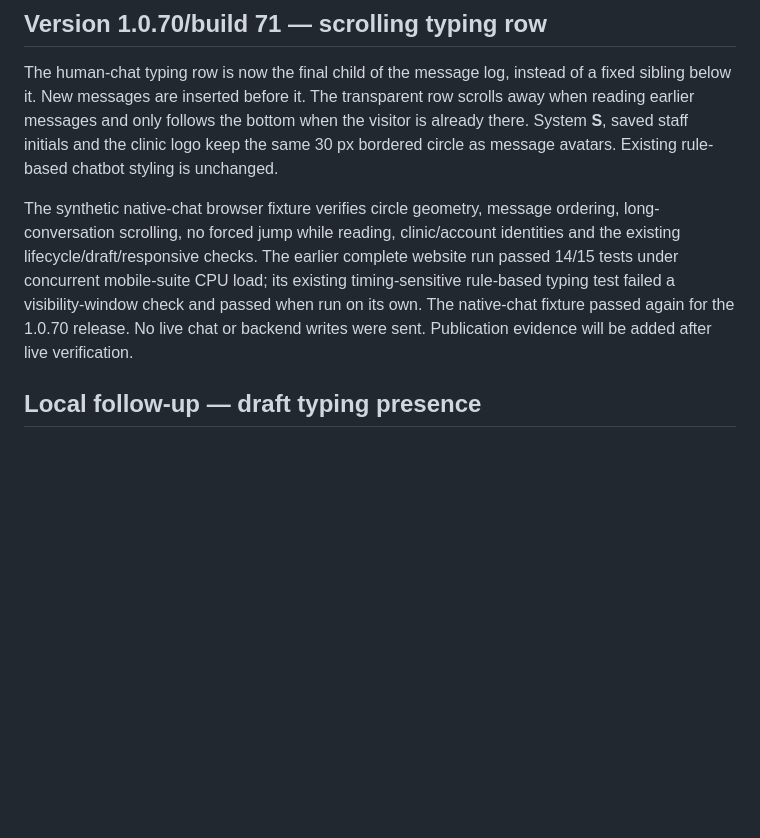
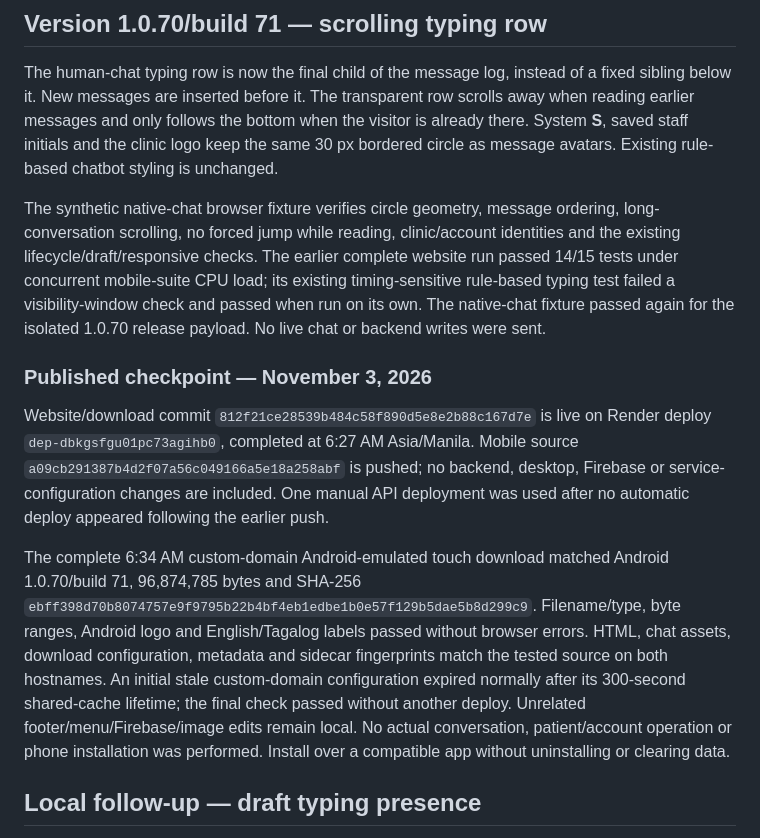
Before and after one commit to sambal01/alphastar-web, a Markdown page: docs/human-chat-lifecycle.md, the part around the change. Rendered like a GitHub page; blank space fills up the shorter version.

Commit message:
Record live Android 1.0.70 download and chat UI verification [skip render]

```diff
--- a/docs/human-chat-lifecycle.md
+++ b/docs/human-chat-lifecycle.md
@@ -4,7 +4,13 @@
 
 The human-chat typing row is now the final child of the message log, instead of a fixed sibling below it. New messages are inserted before it. The transparent row scrolls away when reading earlier messages and only follows the bottom when the visitor is already there. System **S**, saved staff initials and the clinic logo keep the same 30 px bordered circle as message avatars. Existing rule-based chatbot styling is unchanged.
 
-The synthetic native-chat browser fixture verifies circle geometry, message ordering, long-conversation scrolling, no forced jump while reading, clinic/account identities and the existing lifecycle/draft/responsive checks. The earlier complete website run passed 14/15 tests under concurrent mobile-suite CPU load; its existing timing-sensitive rule-based typing test failed a visibility-window check and passed when run on its own. The native-chat fixture passed again for the 1.0.70 release. No live chat or backend writes were sent. Publication evidence will be added after live verification.
+The synthetic native-chat browser fixture verifies circle geometry, message ordering, long-conversation scrolling, no forced jump while reading, clinic/account identities and the existing lifecycle/draft/responsive checks. The earlier complete website run passed 14/15 tests under concurrent mobile-suite CPU load; its existing timing-sensitive rule-based typing test failed a visibility-window check and passed when run on its own. The native-chat fixture passed again for the isolated 1.0.70 release payload. No live chat or backend writes were sent.
+
+### Published checkpoint — November 3, 2026
+
+Website/download commit `812f21ce28539b484c58f890d5e8e2b88c167d7e` is live on Render deploy `dep-dbkgsfgu01pc73agihb0`, completed at 6:27 AM Asia/Manila. Mobile source `a09cb291387b4d2f07a56c049166a5e18a258abf` is pushed; no backend, desktop, Firebase or service-configuration changes are included. One manual API deployment was used after no automatic deploy appeared following the earlier push.
+
+The complete 6:34 AM custom-domain Android-emulated touch download matched Android 1.0.70/build 71, 96,874,785 bytes and SHA-256 `ebff398d70b8074757e9f9795b22b4bf4eb1edbe1b0e57f129b5dae5b8d299c9`. Filename/type, byte ranges, Android logo and English/Tagalog labels passed without browser errors. HTML, chat assets, download configuration, metadata and sidecar fingerprints match the tested source on both hostnames. An initial stale custom-domain configuration expired normally after its 300-second shared-cache lifetime; the final check passed without another deploy. Unrelated footer/menu/Firebase/image edits remain local. No actual conversation, patient/account operation or phone installation was performed. Install over a compatible app without uninstalling or clearing data.
 
 ## Local follow-up — draft typing presence
 
```
